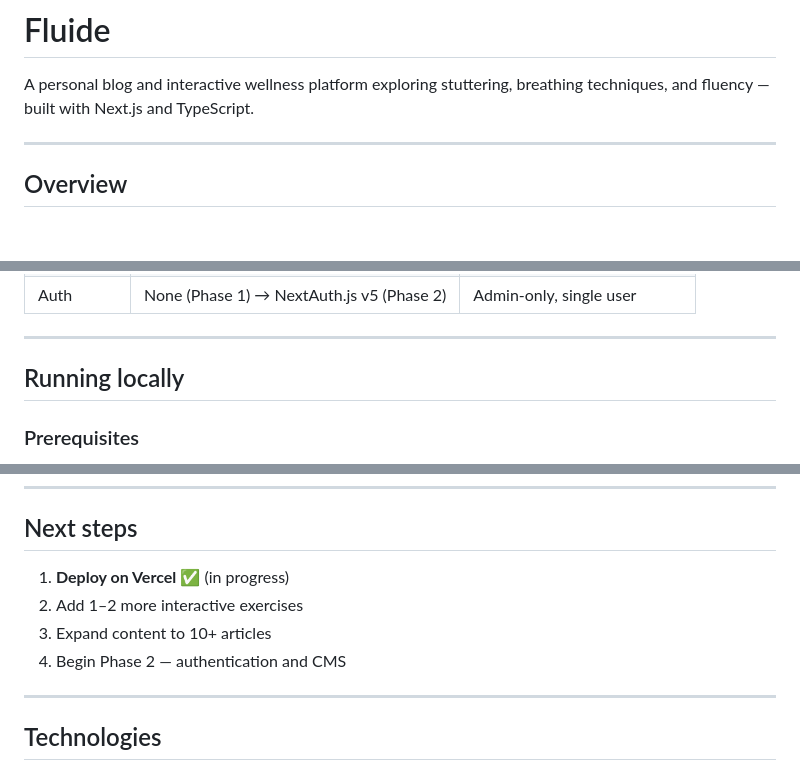
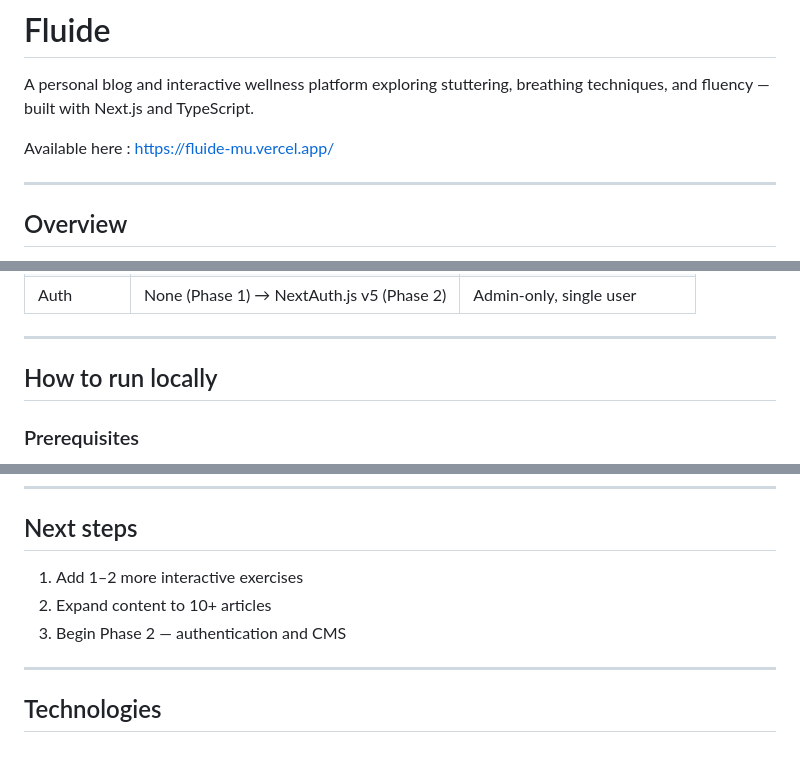
Before and after one commit to ThreeFrogs511/Fluide, a Markdown page: README.md, 3 parts joined by grey strips. Drawn GitHub-style; blank space fills up the shorter version.

Commit message:
adding vercel link

```diff
--- a/README.md
+++ b/README.md
@@ -1,6 +1,8 @@
 # Fluide
 
 A personal blog and interactive wellness platform exploring stuttering, breathing techniques, and fluency — built with Next.js and TypeScript.
+
+Available here : https://fluide-mu.vercel.app/
 
 ---
 
@@ -40,7 +42,7 @@ Fluide is a space to write about stuttering and fluency from lived experience
 
 ---
 
-## Running locally
+## How to run locally
 
 ### Prerequisites
 - Node.js 20.9+
@@ -132,10 +134,9 @@ fluide/
 
 ## Next steps
 
-1. **Deploy on Vercel** ✅ (in progress)
-2. Add 1–2 more interactive exercises
-3. Expand content to 10+ articles
-4. Begin Phase 2 — authentication and CMS
+1. Add 1–2 more interactive exercises
+2. Expand content to 10+ articles
+3. Begin Phase 2 — authentication and CMS
 
 ---
 
```
